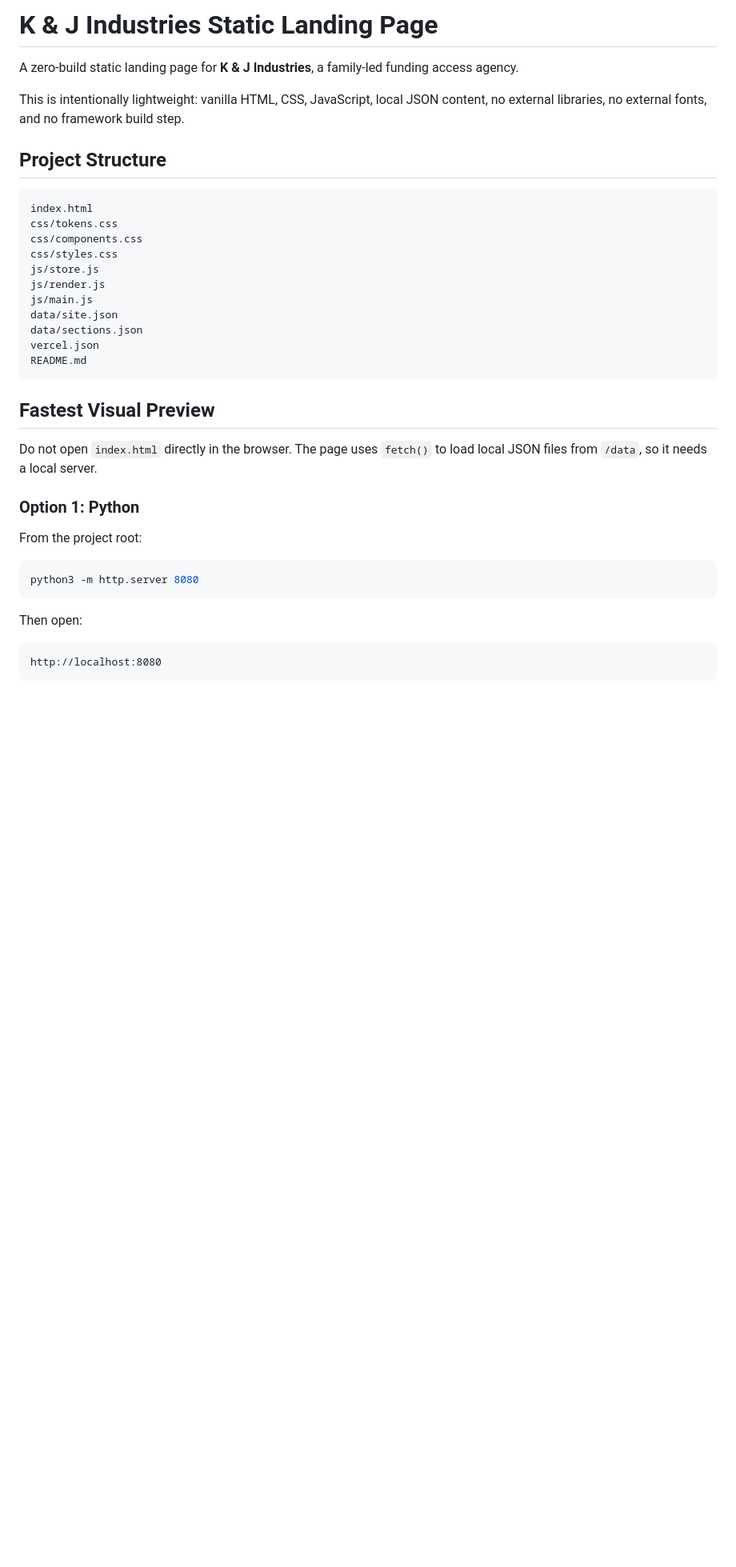
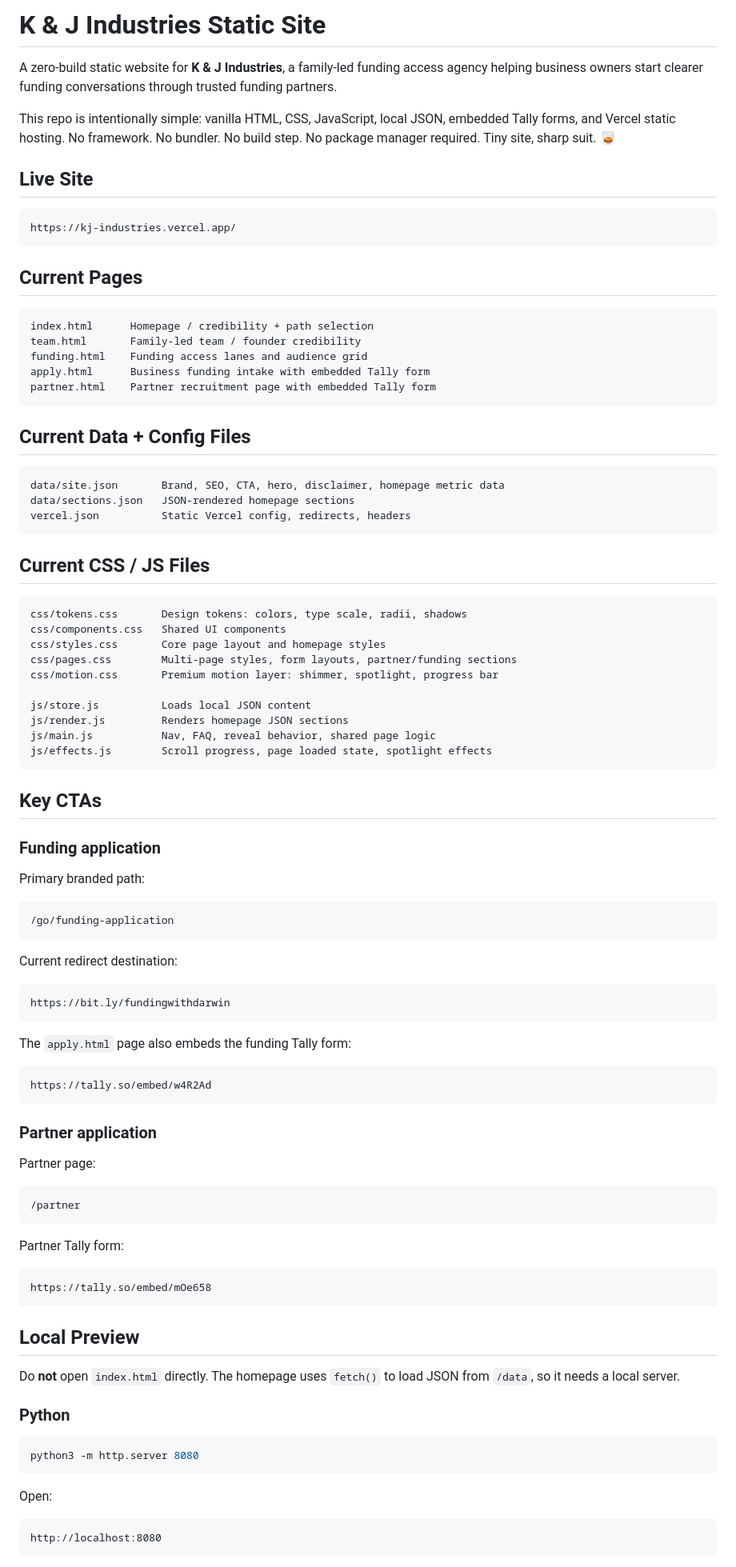
Before and after one commit to JFeimster/kj-industries, a Markdown page: README.md, the part around one of its changes. Shown at 80% size. Drawn GitHub-style; blank space fills up the shorter version.

````diff
--- a/README.md
+++ b/README.md
@@ -1,38 +1,95 @@
-# K & J Industries Static Landing Page
+# K & J Industries Static Site
 
-A zero-build static landing page for **K & J Industries**, a family-led funding access agency.
+A zero-build static website for **K & J Industries**, a family-led funding access agency helping business owners start clearer funding conversations through trusted funding partners.
 
-This is intentionally lightweight: vanilla HTML, CSS, JavaScript, local JSON content, no external libraries, no external fonts, and no framework build step.
+This repo is intentionally simple: vanilla HTML, CSS, JavaScript, local JSON, embedded Tally forms, and Vercel static hosting. No framework. No bundler. No build step. No package manager required. Tiny site, sharp suit. 🥃
 
-## Project Structure
+## Live Site
 
 ```text
-index.html
-css/tokens.css
-css/components.css
-css/styles.css
-js/store.js
-js/render.js
-js/main.js
-data/site.json
-data/sections.json
-vercel.json
-README.md
+https://kj-industries.vercel.app/
 ```
 
-## Fastest Visual Preview
+## Current Pages
 
-Do not open `index.html` directly in the browser. The page uses `fetch()` to load local JSON files from `/data`, so it needs a local server.
+```text
+index.html      Homepage / credibility + path selection
+team.html       Family-led team / founder credibility
+funding.html    Funding access lanes and audience grid
+apply.html      Business funding intake with embedded Tally form
+partner.html    Partner recruitment page with embedded Tally form
+```
 
-### Option 1: Python
+## Current Data + Config Files
 
-From the project root:
+```text
+data/site.json       Brand, SEO, CTA, hero, disclaimer, homepage metric data
+data/sections.json   JSON-rendered homepage sections
+vercel.json          Static Vercel config, redirects, headers
+```
+
+## Current CSS / JS Files
+
+```text
+css/tokens.css       Design tokens: colors, type scale, radii, shadows
+css/components.css   Shared UI components
+css/styles.css       Core page layout and homepage styles
+css/pages.css        Multi-page styles, form layouts, partner/funding sections
+css/motion.css       Premium motion layer: shimmer, spotlight, progress bar
+
+js/store.js          Loads local JSON content
+js/render.js         Renders homepage JSON sections
+js/main.js           Nav, FAQ, reveal behavior, shared page logic
+js/effects.js        Scroll progress, page loaded state, spotlight effects
+```
+
+## Key CTAs
+
+### Funding application
+
+Primary branded path:
+
+```text
+/go/funding-application
+```
+
+Current redirect destination:
+
+```text
+https://bit.ly/fundingwithdarwin
+```
+
+The `apply.html` page also embeds the funding Tally form:
+
+```text
+https://tally.so/embed/w4R2Ad
+```
+
+### Partner application
+
+Partner page:
+
+```text
+/partner
+```
+
+Partner Tally form:
+
+```text
+https://tally.so/embed/mOe658
+```
+
+## Local Preview
+
+Do **not** open `index.html` directly. The homepage uses `fetch()` to load JSON from `/data`, so it needs a local server.
+
+### Python
 
 ```bash
 python3 -m http.server 8080
 ```
 
-Then open:
+Open:
 
 ```text
 http://localhost:8080
````
Also changed, not shown: other parts of README.md (+168 -125 lines).
